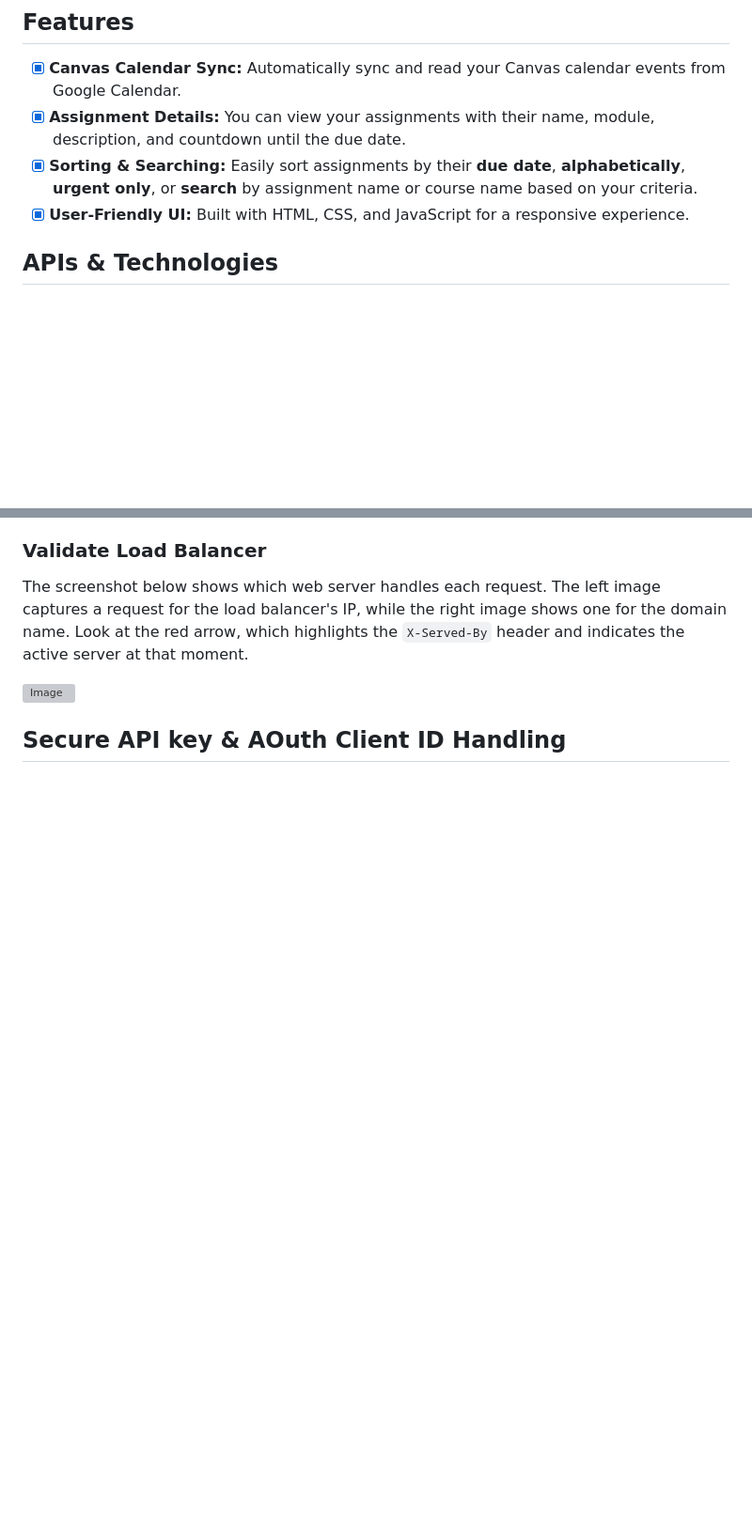
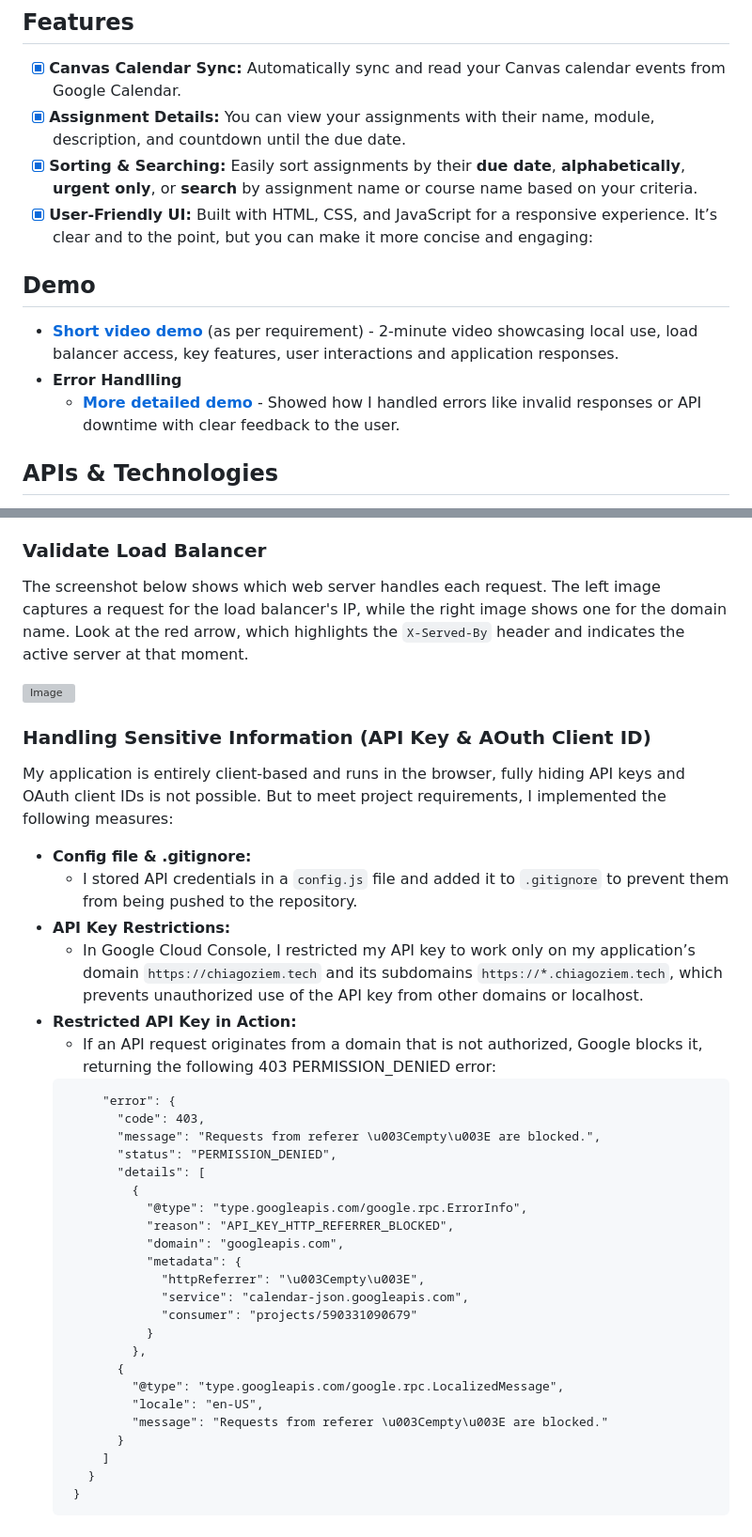
Before and after one commit to Mr-Eke/DueBoard, a Markdown page: README.md, 2 parts joined by grey strips. Shown at 94% size. Rendered like a GitHub page; blank space fills up the shorter version; grey boxes are pictures that could not be loaded.

````diff
--- a/README.md
+++ b/README.md
@@ -6,6 +6,13 @@ Helps students stay on top of their assignment deadlines by syncing Canvas assig
 - [x] **Assignment Details:** You can view your assignments with their name, module, description, and countdown until the due date.
 - [x] **Sorting & Searching:** Easily sort assignments by their **due date**, **alphabetically**, **urgent only**, or **search** by assignment name or course name based on your criteria.
 - [x] **User-Friendly UI:** Built with HTML, CSS, and JavaScript for a responsive experience.
+It’s clear and to the point, but you can make it more concise and engaging:
+
+## Demo
+- **[Short video demo](https://youtu.be/M2U6hr7TV3w?feature=shared)** (as per requirement) - 2-minute video showcasing local use, load balancer access, key features, user interactions and application responses.
+- **Error Handlling**
+  - **[More detailed demo]()** - Showed how I handled errors like invalid responses or API downtime with clear feedback to the user.
+
 ## APIs & Technologies
 - **Google Calendar API:**
   - **Official Documentation:** [Google Calendar API Docs](https://developers.google.com/calendar/api/guides/overview)
@@ -99,4 +106,37 @@ backend eke_back
 The screenshot below shows which web server handles each request. The left image captures a request for the load balancer's IP, while the right image shows one for the domain name. Look at the red arrow, which highlights the `X-Served-By` header and indicates the active server at that moment.
 
 ![Image](https://github.com/user-attachments/assets/956e88fd-9ea5-4088-a40b-a1c07d7ce9e0)
-## Secure API key & AOuth Client ID Handling
+
+### **Handling Sensitive Information (API Key & AOuth Client ID)**
+ My application is entirely client-based and runs in the browser, fully hiding API keys and OAuth client IDs is not possible. But to meet project requirements, I implemented the following measures:
+- **Config file & .gitignore:**
+  - I stored API credentials in a `config.js` file and added it to `.gitignore` to prevent them from being pushed to the repository.
+- **API Key Restrictions:**
+  - In Google Cloud Console, I restricted my API key to work only on my application’s domain `https://chiagoziem.tech` and its subdomains `https://*.chiagoziem.tech`, which prevents unauthorized use of the API key from other domains or localhost.
+- **Restricted API Key in Action:**
+  - If an API request originates from a domain that is not authorized, Google blocks it, returning the following 403 PERMISSION_DENIED error:
+   ```{
+        "error": {
+          "code": 403,
+          "message": "Requests from referer \u003Cempty\u003E are blocked.",
+          "status": "PERMISSION_DENIED",
+          "details": [
+            {
+              "@type": "type.googleapis.com/google.rpc.ErrorInfo",
+              "reason": "API_KEY_HTTP_REFERRER_BLOCKED",
+              "domain": "googleapis.com",
+              "metadata": {
+                "httpReferrer": "\u003Cempty\u003E",
+                "service": "calendar-json.googleapis.com",
+                "consumer": "projects/590331090679"
+              }
+            },
+          {
+            "@type": "type.googleapis.com/google.rpc.LocalizedMessage",
+            "locale": "en-US",
+            "message": "Requests from referer \u003Cempty\u003E are blocked."
+          }
+        ]
+      }
+    }
+    ```
````
Also changed, not shown: other parts of README.md (+1 -1 lines).
